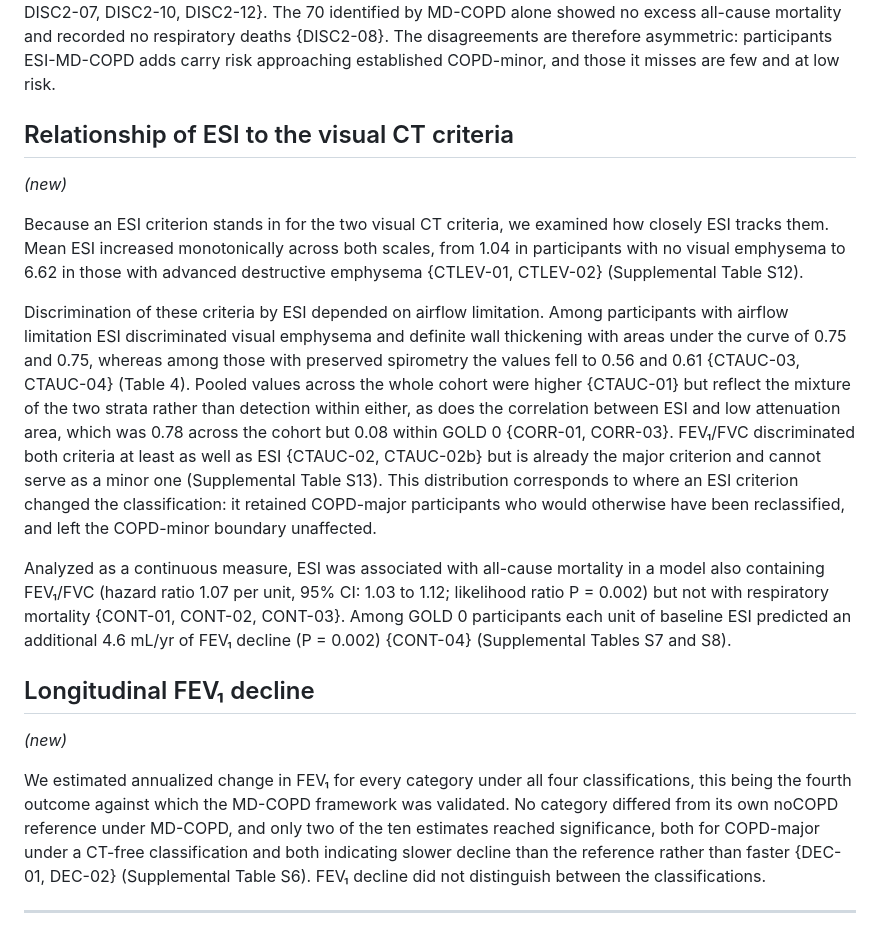
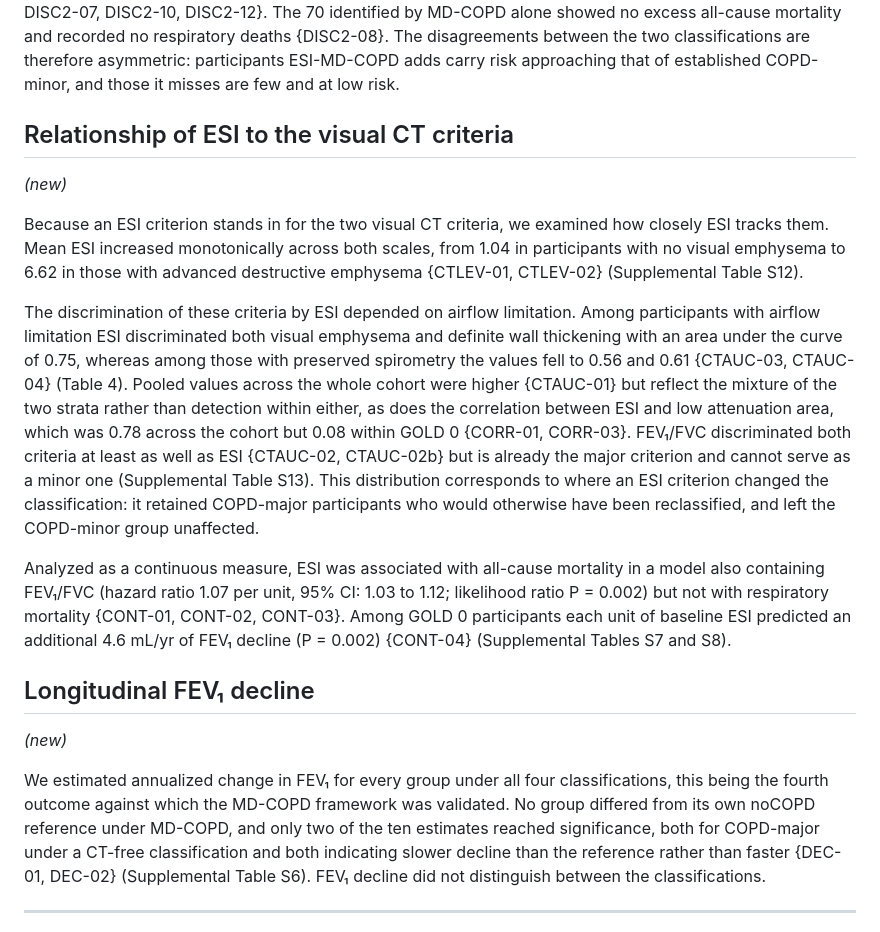
Before and after one commit to peter4244/esi-2026-manuscript, a Markdown page: ctfree/RESULTS.md, the part around one of its changes. Drawn GitHub-style.

```diff
--- a/ctfree/RESULTS.md
+++ b/ctfree/RESULTS.md
@@ -124,8 +120,8 @@ classifications called COPD, with exacerbation rates showing the same pattern
 {DISC2-05, DISC2-07, DISC2-10, DISC2-12}. The 70 identified by MD-COPD alone
 showed no excess all-cause mortality and recorded no respiratory deaths
-{DISC2-08}. The disagreements are therefore asymmetric: participants
-ESI-MD-COPD adds carry risk approaching established COPD-minor, and those it
-misses are few and at low risk.
+{DISC2-08}. The disagreements between the two classifications are therefore
+asymmetric: participants ESI-MD-COPD adds carry risk approaching that of
+established COPD-minor, and those it misses are few and at low risk.
 
 ## Relationship of ESI to the visual CT criteria
 
@@ -136,10 +132,10 @@ how closely ESI tracks them. Mean ESI increased monotonically across both
 scales, from 1.04 in participants with no visual emphysema to 6.62 in those with
 advanced destructive emphysema {CTLEV-01, CTLEV-02} (Supplemental Table S12).
 
-Discrimination of these criteria by ESI depended on airflow limitation. Among
-participants with airflow limitation ESI discriminated visual emphysema and
-definite wall thickening with areas under the curve of 0.75 and 0.75, whereas
-among those with preserved spirometry the values fell to 0.56 and 0.61
+The discrimination of these criteria by ESI depended on airflow limitation.
+Among participants with airflow limitation ESI discriminated both visual
+emphysema and definite wall thickening with an area under the curve of 0.75,
+whereas among those with preserved spirometry the values fell to 0.56 and 0.61
 {CTAUC-03, CTAUC-04} (Table 4). Pooled values across the whole cohort were
 higher {CTAUC-01} but reflect the mixture of the two strata rather than
 detection within either, as does the correlation between ESI and low attenuation
@@ -148,7 +144,7 @@ CORR-03}. FEV₁/FVC discriminated both criteria at least as well as ESI
 {CTAUC-02, CTAUC-02b} but is already the major criterion and cannot serve as a
 minor one (Supplemental Table S13). This distribution corresponds to where an
 ESI criterion changed the classification: it retained COPD-major participants
-who would otherwise have been reclassified, and left the COPD-minor boundary
+who would otherwise have been reclassified, and left the COPD-minor group
 unaffected.
 
 Analyzed as a continuous measure, ESI was associated with all-cause mortality in
@@ -162,10 +158,10 @@ Tables S7 and S8).
 
 *(new)*
 
-We estimated annualized change in FEV₁ for every category under all four
+We estimated annualized change in FEV₁ for every group under all four
 classifications, this being the fourth outcome against which the MD-COPD
-framework was validated. No category differed from its own noCOPD reference
-under MD-COPD, and only two of the ten estimates reached significance, both for
+framework was validated. No group differed from its own noCOPD reference under
+MD-COPD, and only two of the ten estimates reached significance, both for
 COPD-major under a CT-free classification and both indicating slower decline
 than the reference rather than faster {DEC-01, DEC-02} (Supplemental Table S6).
 FEV₁ decline did not distinguish between the classifications.
```
Also changed, not shown: other parts of ctfree/RESULTS.md (+44 -48 lines).
